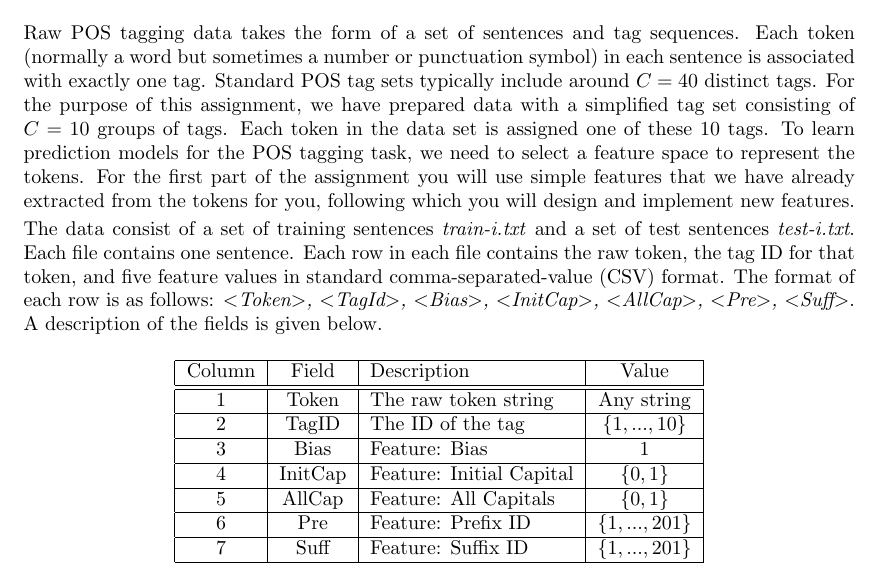
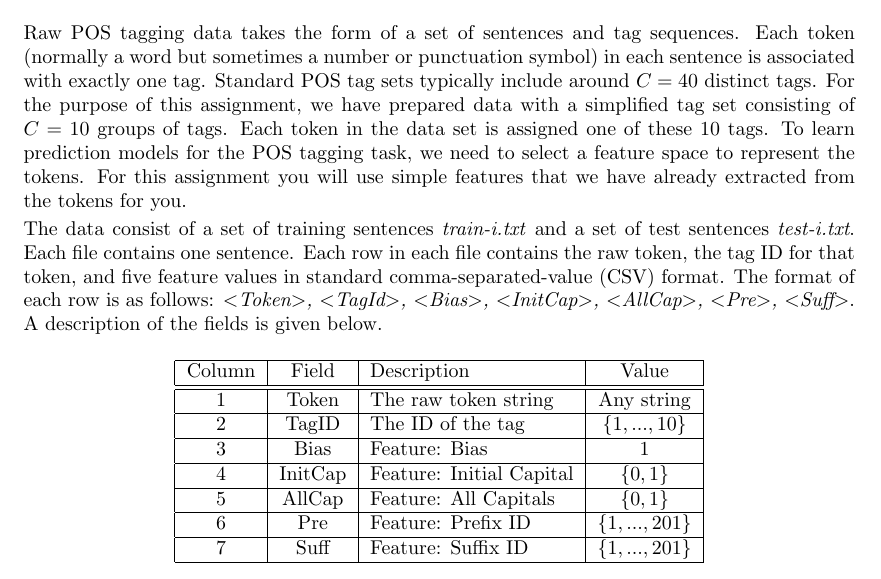
Before and after one commit to inf16nyu/home, a LaTeX document (hw/ps7/ps7.tex): part of page 1 of 3, cut so that both start at the same text. Compiled offline with pdfLaTeX.

Commit message:
edited typo

```diff
--- a/hw/ps7/ps7.tex
+++ b/hw/ps7/ps7.tex
@@ -76,7 +76,7 @@ The CRF used in this prediction task is a Markov model. Let $L_i$ be the length
     \includegraphics[scale=0.35]{crf.pdf}
 \end{center}
 
-Raw POS tagging data takes the form of a set of sentences and tag sequences. Each token (normally a word but sometimes a number or punctuation symbol) in each sentence is associated with exactly one tag. Standard POS tag sets typically include around $C=40$ distinct tags. For the purpose of this assignment, we have prepared data with a simplified tag set consisting of $C=10$ groups of tags. Each token in the data set is assigned one of these $10$ tags. To learn prediction models for the POS tagging task, we need to select a feature space to represent the tokens. For the first part of the assignment you will use simple features that we have already extracted from the tokens for you, following which you will design and implement new features.
+Raw POS tagging data takes the form of a set of sentences and tag sequences. Each token (normally a word but sometimes a number or punctuation symbol) in each sentence is associated with exactly one tag. Standard POS tag sets typically include around $C=40$ distinct tags. For the purpose of this assignment, we have prepared data with a simplified tag set consisting of $C=10$ groups of tags. Each token in the data set is assigned one of these $10$ tags. To learn prediction models for the POS tagging task, we need to select a feature space to represent the tokens. For this assignment you will use simple features that we have already extracted from the tokens for you.
 
 The data consist of a set of training sentences \textit{train-i.txt} and a set of test sentences \textit{test-i.txt}. Each file contains one sentence. Each row in each file contains the raw token, the tag ID for that token, and five feature values in standard comma-separated-value (CSV) format. The format of each row is as follows: \textit{$<$Token$>$, $<$TagId$>$, $<$Bias$>$, $<$InitCap$>$, $<$AllCap$>$, $<$Pre$>$, $<$Suff$>$}. A description of the fields is given below.
 
```
Also changed, not shown: hw/ps7/ps7.pdf.
